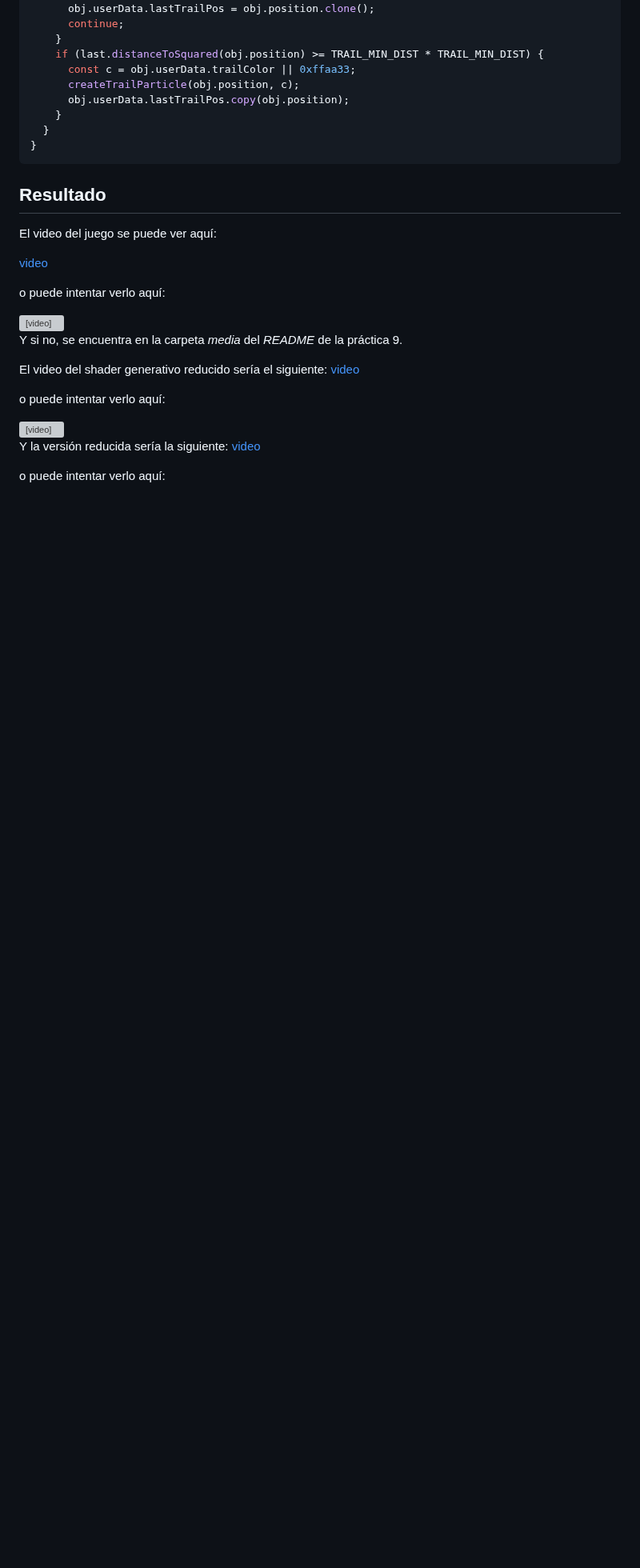
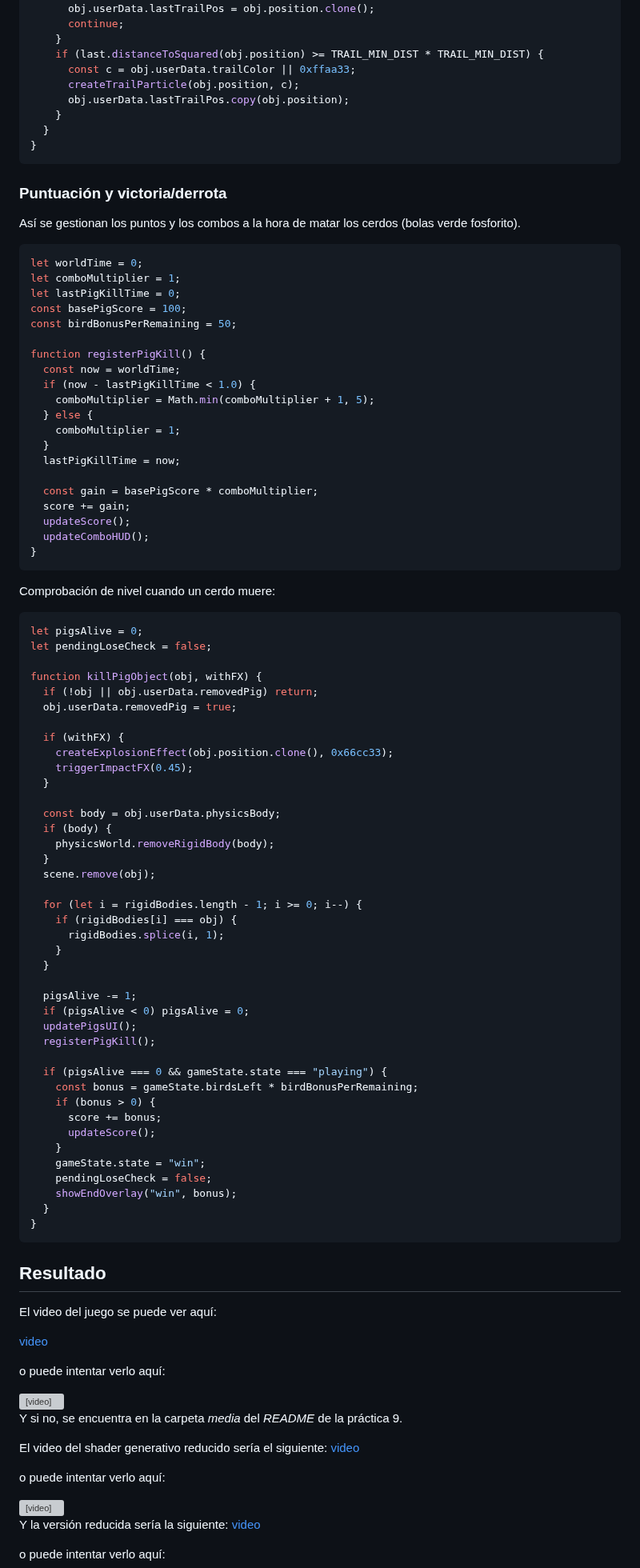
Before and after one commit to lumusa2design/Computer-graphics, a Markdown page: practica11/README.md, the part around the change. Shown at 80% size. GitHub-like rendering; blank space fills up the shorter version; grey boxes are pictures that could not be loaded.

Commit message:
DOC: points and victory/defeat method

````diff
--- a/practica11/README.md
+++ b/practica11/README.md
@@ -3147,6 +3147,76 @@ function updateBirdTrails() {
 }
 ```
 
+### Puntuación y victoria/derrota
+
+Así se gestionan los puntos y los combos a la hora de matar los cerdos (bolas verde fosforito).
+```js
+let worldTime = 0;
+let comboMultiplier = 1;
+let lastPigKillTime = 0;
+const basePigScore = 100;
+const birdBonusPerRemaining = 50;
+
+function registerPigKill() {
+  const now = worldTime;
+  if (now - lastPigKillTime < 1.0) {
+    comboMultiplier = Math.min(comboMultiplier + 1, 5);
+  } else {
+    comboMultiplier = 1;
+  }
+  lastPigKillTime = now;
+
+  const gain = basePigScore * comboMultiplier;
+  score += gain;
+  updateScore();
+  updateComboHUD();
+}
+```
+
+Comprobación de nivel cuando un cerdo muere:
+
+```js
+let pigsAlive = 0;
+let pendingLoseCheck = false;
+
+function killPigObject(obj, withFX) {
+  if (!obj || obj.userData.removedPig) return;
+  obj.userData.removedPig = true;
+
+  if (withFX) {
+    createExplosionEffect(obj.position.clone(), 0x66cc33);
+    triggerImpactFX(0.45);
+  }
+
+  const body = obj.userData.physicsBody;
+  if (body) {
+    physicsWorld.removeRigidBody(body);
+  }
+  scene.remove(obj);
+
+  for (let i = rigidBodies.length - 1; i >= 0; i--) {
+    if (rigidBodies[i] === obj) {
+      rigidBodies.splice(i, 1);
+    }
+  }
+
+  pigsAlive -= 1;
+  if (pigsAlive < 0) pigsAlive = 0;
+  updatePigsUI();
+  registerPigKill();
+
+  if (pigsAlive === 0 && gameState.state === "playing") {
+    const bonus = gameState.birdsLeft * birdBonusPerRemaining;
+    if (bonus > 0) {
+      score += bonus;
+      updateScore();
+    }
+    gameState.state = "win";
+    pendingLoseCheck = false;
+    showEndOverlay("win", bonus);
+  }
+}
+```
 
 
 ## Resultado
````
